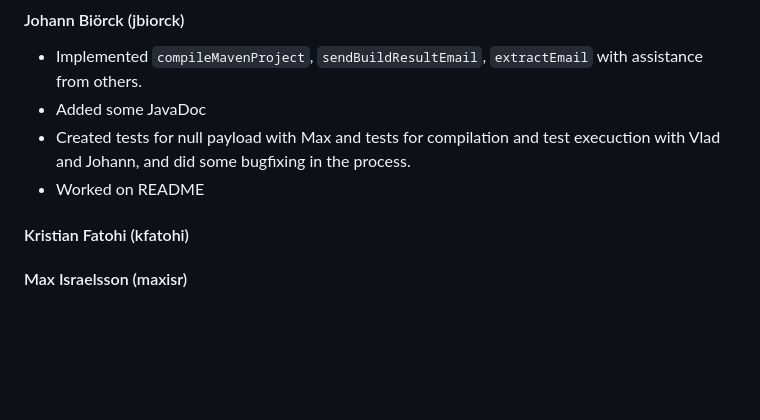
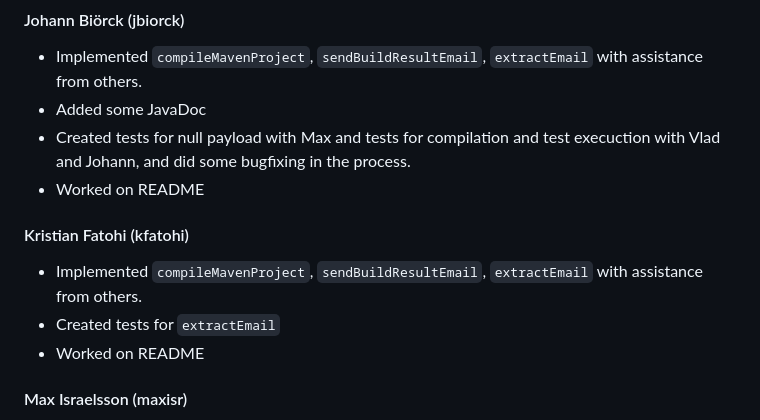
Before and after one commit to vladdobre/ci_server, a Markdown page: README.md, the part around the change. Rendered like a GitHub page; blank space fills up the shorter version.

Commit message:
doc: Added Statement of Contributions #1

```diff
--- a/README.md
+++ b/README.md
@@ -114,7 +114,12 @@ Note 2: If the domain is changed for any reason, make sure to update the url in
 * Added some JavaDoc
 * Created tests for null payload with Max and tests for compilation and test execuction with Vlad and Johann, and did some bugfixing in the process.
 * Worked on README
+
 #### Kristian Fatohi (kfatohi)
+* Implemented `compileMavenProject`, `sendBuildResultEmail`, `extractEmail` with assistance from others.
+* Created tests for `extractEmail`
+* Worked on README
+
 
 #### Max Israelsson (maxisr)
 * Implemented `compileMavenProject`, `generateSummaryFile`, `sendBuildResultEmail`, `extractEmail`, and `removeClonedRepository` with assistance from others.
```
